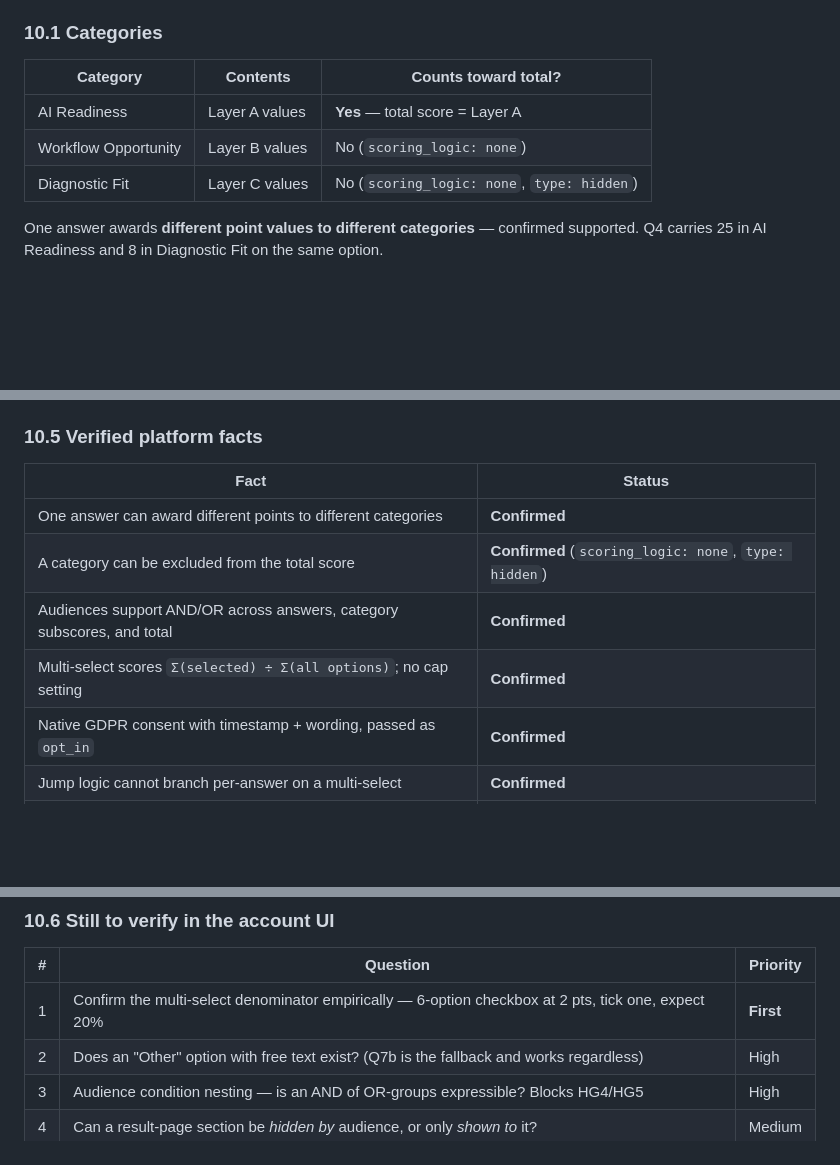
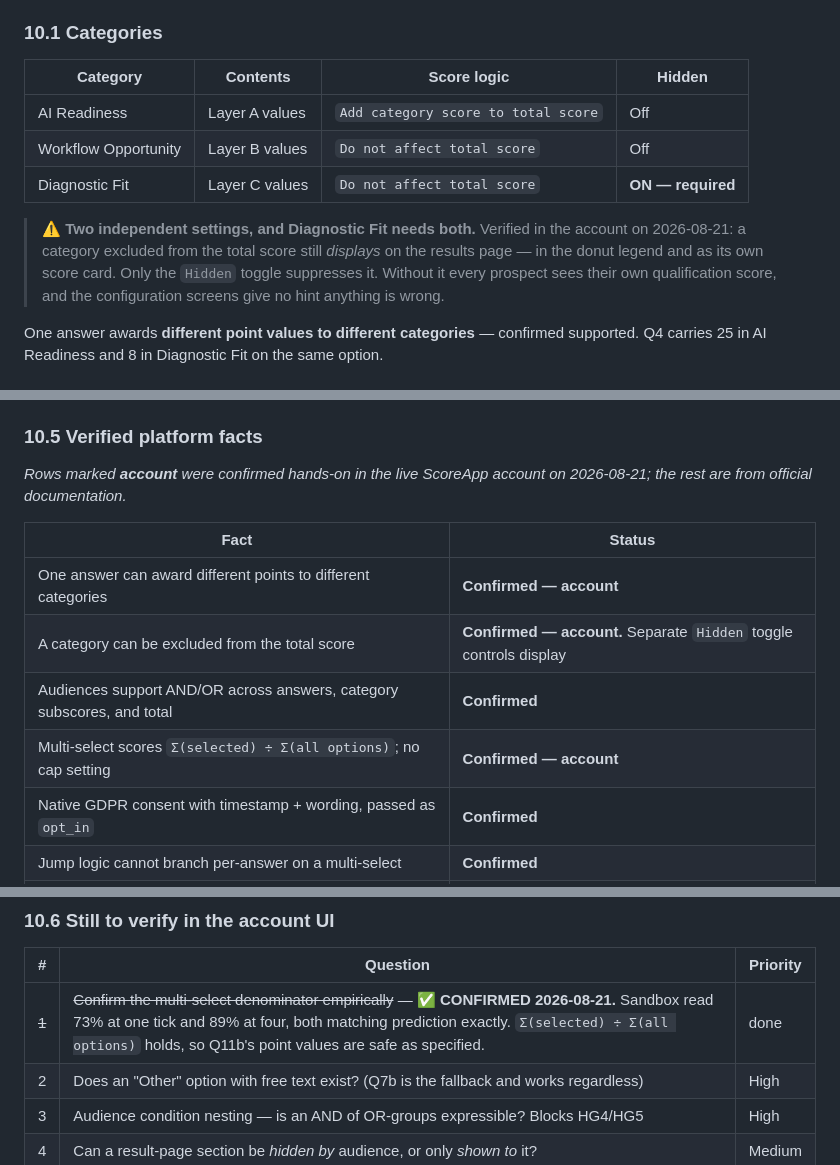
Before and after one commit to arielleisrael/ai-transformation, a Markdown page: docs/AI-Readiness-Assessment-Master-Reference.md, 3 parts joined by grey strips. Drawn GitHub-style; blank space fills up the shorter version.

Commit message:
docs: propagate Hidden-toggle finding to master reference
Co-Authored-By: Claude Opus 5 <noreply@anthropic.com>

```diff
--- a/docs/AI-Readiness-Assessment-Master-Reference.md
+++ b/docs/AI-Readiness-Assessment-Master-Reference.md
@@ -707,11 +707,13 @@ Full copy in `content/follow-up-sequences.md`.
 
 ### 10.1 Categories
 
-| Category | Contents | Counts toward total? |
-|---|---|---|
-| AI Readiness | Layer A values | **Yes** — total score = Layer A |
-| Workflow Opportunity | Layer B values | No (`scoring_logic: none`) |
-| Diagnostic Fit | Layer C values | No (`scoring_logic: none`, `type: hidden`) |
+| Category | Contents | Score logic | Hidden |
+|---|---|---|---|
+| AI Readiness | Layer A values | `Add category score to total score` | Off |
+| Workflow Opportunity | Layer B values | `Do not affect total score` | Off |
+| Diagnostic Fit | Layer C values | `Do not affect total score` | **ON — required** |
+
+> ⚠️ **Two independent settings, and Diagnostic Fit needs both.** Verified in the account on 2026-08-21: a category excluded from the total score still *displays* on the results page — in the donut legend and as its own score card. Only the `Hidden` toggle suppresses it. Without it every prospect sees their own qualification score, and the configuration screens give no hint anything is wrong.
 
 One answer awards **different point values to different categories** — confirmed supported. Q4 carries 25 in AI Readiness and 8 in Diagnostic Fit on the same option.
 
@@ -755,12 +757,14 @@ Two payload facts shape phase 2:
 
 ### 10.5 Verified platform facts
 
+*Rows marked **account** were confirmed hands-on in the live ScoreApp account on 2026-08-21; the rest are from official documentation.*
+
 | Fact | Status |
 |---|---|
-| One answer can award different points to different categories | **Confirmed** |
-| A category can be excluded from the total score | **Confirmed** (`scoring_logic: none`, `type: hidden`) |
+| One answer can award different points to different categories | **Confirmed — account** |
+| A category can be excluded from the total score | **Confirmed — account.** Separate `Hidden` toggle controls display |
 | Audiences support AND/OR across answers, category subscores, and total | **Confirmed** |
-| Multi-select scores `Σ(selected) ÷ Σ(all options)`; no cap setting | **Confirmed** |
+| Multi-select scores `Σ(selected) ÷ Σ(all options)`; no cap setting | **Confirmed — account** |
 | Native GDPR consent with timestamp + wording, passed as `opt_in` | **Confirmed** |
 | Jump logic cannot branch per-answer on a multi-select | **Confirmed** |
 | A public Open API exists (the only place `score_potential` is exposed) | **Confirmed** |
@@ -771,7 +775,7 @@ Two payload facts shape phase 2:
 
 | # | Question | Priority |
 |---|---|---|
-| 1 | Confirm the multi-select denominator empirically — 6-option checkbox at 2 pts, tick one, expect 20% | **First** |
+| ~~1~~ | ~~Confirm the multi-select denominator empirically~~ — ✅ **CONFIRMED 2026-08-21.** Sandbox read 73% at one tick and 89% at four, both matching prediction exactly. `Σ(selected) ÷ Σ(all options)` holds, so Q11b's point values are safe as specified. | done |
 | 2 | Does an "Other" option with free text exist? (Q7b is the fallback and works regardless) | High |
 | 3 | Audience condition nesting — is an AND of OR-groups expressible? Blocks HG4/HG5 | High |
 | 4 | Can a result-page section be *hidden by* audience, or only *shown to* it? | Medium |
```
